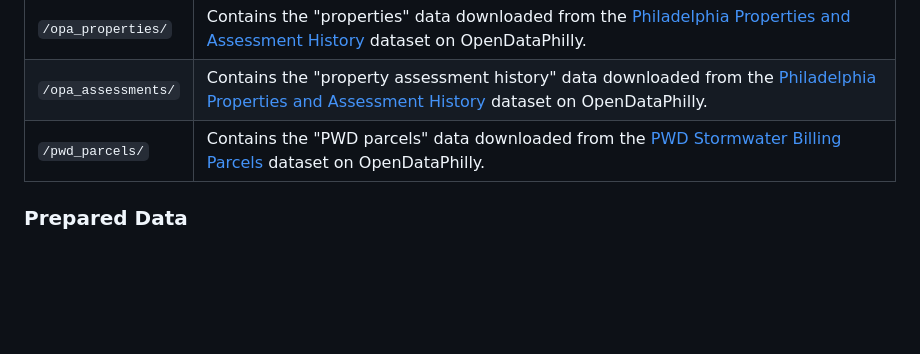
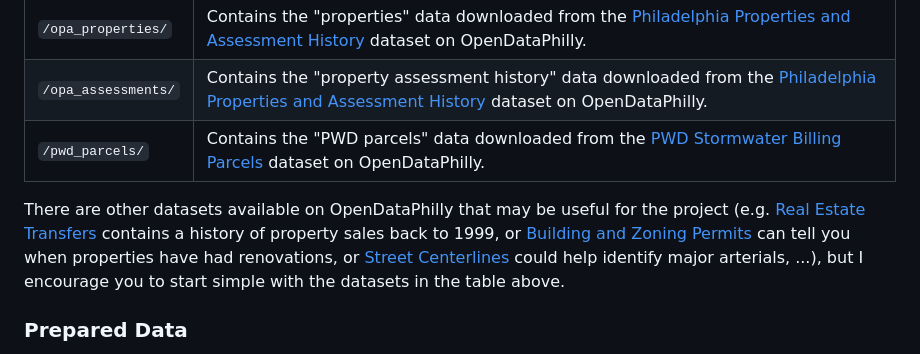
Before and after one commit to jijinjc/s25-team6-cama, a Markdown page: README.md, the part around the change. Drawn GitHub-style; blank space fills up the shorter version.

Commit message:
Add a note about using other datasets to predict prices

```diff
--- a/README.md
+++ b/README.md
@@ -24,6 +24,8 @@ In the `musa5090s25-team<N>-raw_data` bucket, there are three folders. Each fold
 | `/opa_properties/` | Contains the "properties" data downloaded from the [Philadelphia Properties and Assessment History](https://opendataphilly.org/dataset/opa-property-assessments) dataset on OpenDataPhilly. |
 | `/opa_assessments/` | Contains the "property assessment history" data downloaded from the [Philadelphia Properties and Assessment History](https://opendataphilly.org/dataset/opa-property-assessments) dataset on OpenDataPhilly. |
 | `/pwd_parcels/` | Contains the "PWD parcels" data downloaded from the [PWD Stormwater Billing Parcels](https://opendataphilly.org/dataset/pwd-stormwater-billing-parcels) dataset on OpenDataPhilly. |
+
+There are other datasets available on OpenDataPhilly that may be useful for the project (e.g. [Real Estate Transfers](https://opendataphilly.org/datasets/real-estate-transfers/) contains a history of property sales back to 1999, or [Building and Zoning Permits](https://opendataphilly.org/datasets/licenses-and-inspections-building-and-zoning-permits/) can tell you when properties have had renovations, or [Street Centerlines](https://opendataphilly.org/datasets/street-centerlines/) could help identify major arterials, ...), but I encourage you to start simple with the datasets in the table above.
 
 ### Prepared Data
 
```
